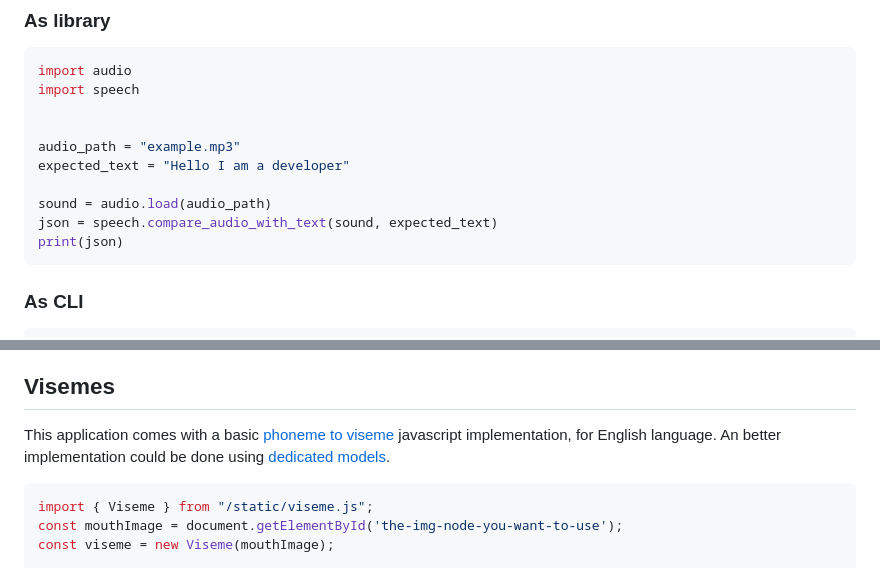
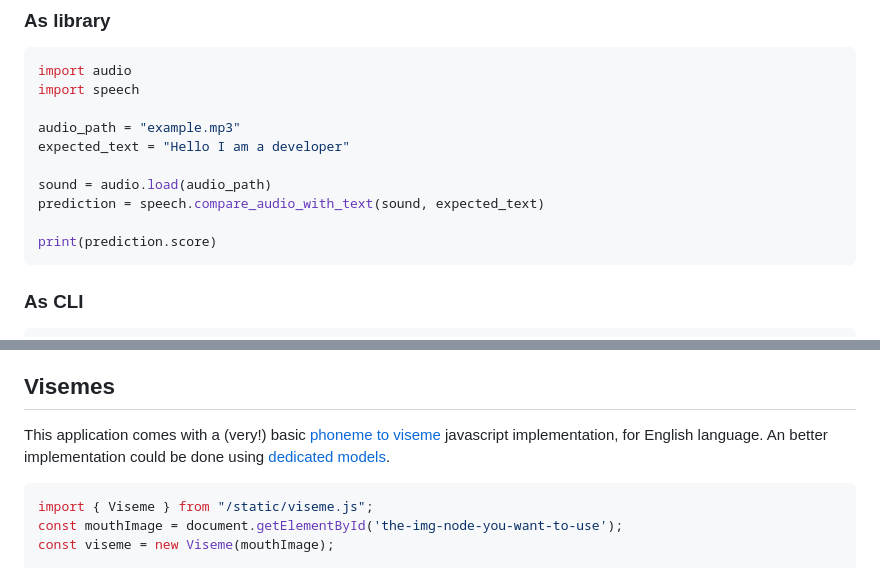
Before and after one commit to Halleck45/OpenPronounce, a Markdown page: README.md, 2 parts joined by grey strips. Drawn GitHub-style.

Commit message:
fixed minor typos in README file

````diff
--- a/README.md
+++ b/README.md
@@ -17,13 +17,13 @@ python -m spacy download en_core_web_sm
 import audio
 import speech
 
-
 audio_path = "example.mp3"
 expected_text = "Hello I am a developer"
 
 sound = audio.load(audio_path)
-json = speech.compare_audio_with_text(sound, expected_text)
-print(json)
+prediction = speech.compare_audio_with_text(sound, expected_text)
+
+print(prediction.score)
 ```
 
 ### As CLI
@@ -67,7 +67,7 @@ You also get prosody information, with:
 
 ## Visemes
 
-This application comes with a basic [phoneme to viseme](static/viseme.js) javascript implementation, for English language. An better implementation could be done using [dedicated models](https://github.com/Magicboomliu/Viseme-Classification).
+This application comes with a (very!) basic [phoneme to viseme](static/viseme.js) javascript implementation, for English language. An better implementation could be done using [dedicated models](https://github.com/Magicboomliu/Viseme-Classification).
 
 
 ```javascript
````
